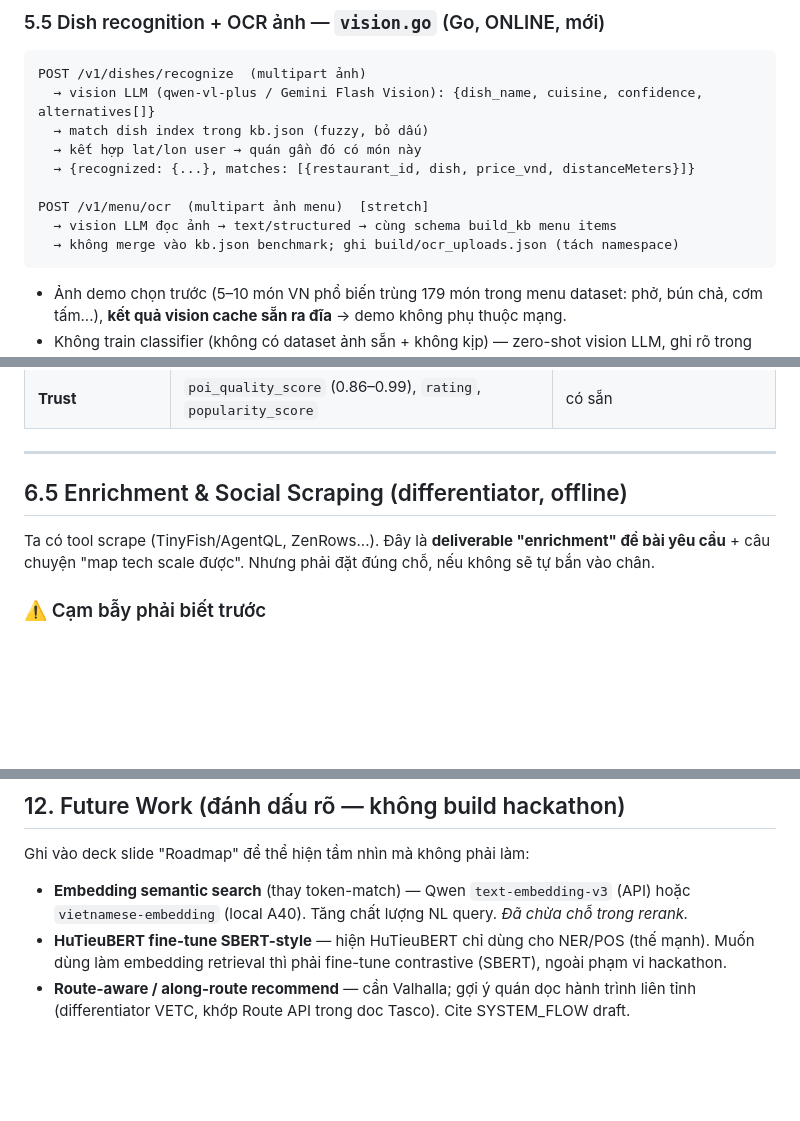
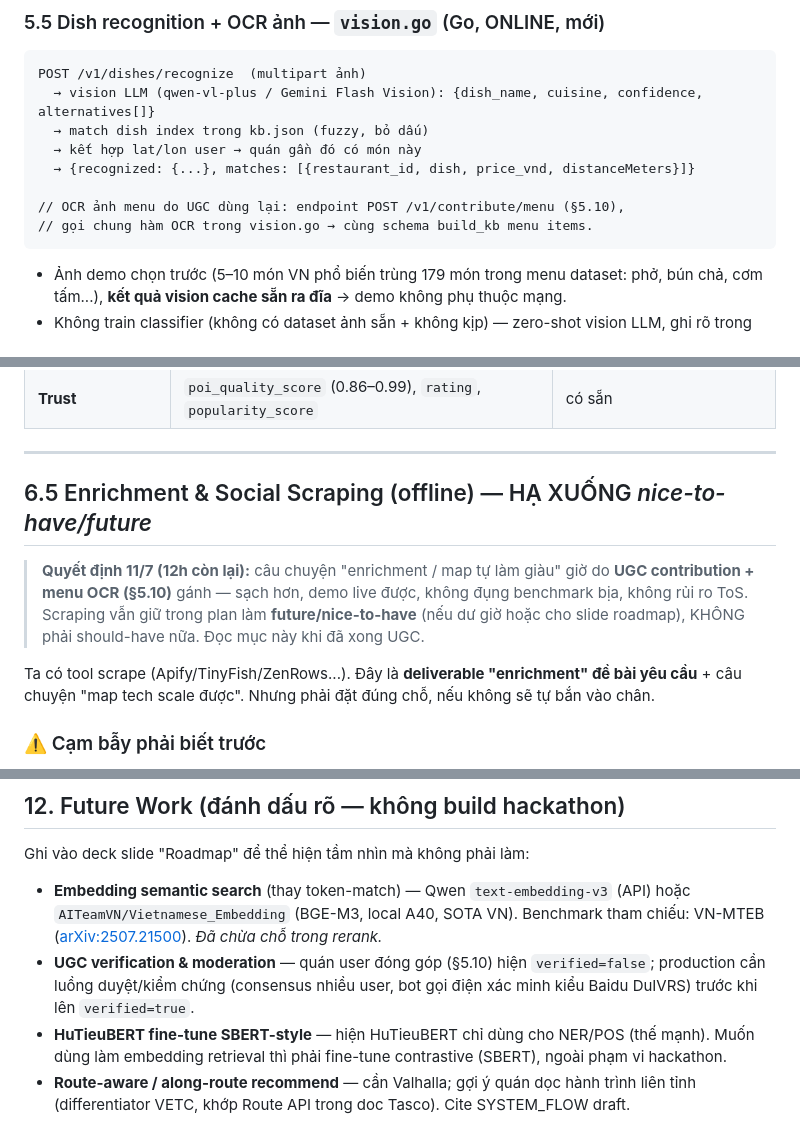
Before and after one commit to onlyin32bit/Toi-la-AI-TascoP11-AABW2026, a Markdown page: PLAN.md, 3 parts joined by grey strips. Rendered like a GitHub page; blank space fills up the shorter version.

````diff
--- a/PLAN.md
+++ b/PLAN.md
@@ -270,9 +274,8 @@ POST /v1/dishes/recognize  (multipart ảnh)
   → kết hợp lat/lon user → quán gần đó có món này
   → {recognized: {...}, matches: [{restaurant_id, dish, price_vnd, distanceMeters}]}
 
-POST /v1/menu/ocr  (multipart ảnh menu)  [stretch]
-  → vision LLM đọc ảnh → text/structured → cùng schema build_kb menu items
-  → không merge vào kb.json benchmark; ghi build/ocr_uploads.json (tách namespace)
+// OCR ảnh menu do UGC dùng lại: endpoint POST /v1/contribute/menu (§5.10),
+// gọi chung hàm OCR trong vision.go → cùng schema build_kb menu items.
 ```
 - Ảnh demo chọn trước (5–10 món VN phổ biến trùng 179 món trong menu dataset: phở, bún chả, cơm tấm...), **kết quả vision cache sẵn ra đĩa** → demo không phụ thuộc mạng.
 - Không train classifier (không có dataset ảnh sẵn + không kịp) — zero-shot vision LLM, ghi rõ trong methodology.
@@ -316,9 +342,11 @@ POST /v1/menu/ocr  (multipart ảnh menu)  [stretch]
 
 ---
 
-## 6.5 Enrichment & Social Scraping (differentiator, offline)
+## 6.5 Enrichment & Social Scraping (offline) — HẠ XUỐNG *nice-to-have/future*
 
-Ta có tool scrape (TinyFish/AgentQL, ZenRows...). Đây là **deliverable "enrichment" đề bài yêu cầu** + câu chuyện "map tech scale được". Nhưng phải đặt đúng chỗ, nếu không sẽ tự bắn vào chân.
+> **Quyết định 11/7 (12h còn lại):** câu chuyện "enrichment / map tự làm giàu" giờ do **UGC contribution + menu OCR (§5.10)** gánh — sạch hơn, demo live được, không đụng benchmark bịa, không rủi ro ToS. Scraping vẫn giữ trong plan làm **future/nice-to-have** (nếu dư giờ hoặc cho slide roadmap), KHÔNG phải should-have nữa. Đọc mục này khi đã xong UGC.
+
+Ta có tool scrape (Apify/TinyFish/ZenRows...). Đây là **deliverable "enrichment" đề bài yêu cầu** + câu chuyện "map tech scale được". Nhưng phải đặt đúng chỗ, nếu không sẽ tự bắn vào chân.
 
 ### ⚠️ Cạm bẫy phải biết trước
 **30 POI benchmark là dữ liệu BỊA** (tên generated, dùng để chấm 15 câu + gài bẫy chống hallucination). → Scrape social theo tên 30 quán này sẽ **tìm không ra** hoặc **match nhầm quán thật khác** = đúng lỗi hallucination đề bài trừ điểm.
@@ -564,7 +593,8 @@ Nguyên tắc: **mỗi người sở hữu 1 nhóm file, không ai sửa file ng
 
 Ghi vào deck slide "Roadmap" để thể hiện tầm nhìn mà không phải làm:
 
-- **Embedding semantic search** (thay token-match) — Qwen `text-embedding-v3` (API) hoặc `vietnamese-embedding` (local A40). Tăng chất lượng NL query. *Đã chừa chỗ trong rerank.*
+- **Embedding semantic search** (thay token-match) — Qwen `text-embedding-v3` (API) hoặc `AITeamVN/Vietnamese_Embedding` (BGE-M3, local A40, SOTA VN). Benchmark tham chiếu: VN-MTEB ([arXiv:2507.21500](https://arxiv.org/abs/2507.21500)). *Đã chừa chỗ trong rerank.*
+- **UGC verification & moderation** — quán user đóng góp (§5.10) hiện `verified=false`; production cần luồng duyệt/kiểm chứng (consensus nhiều user, bot gọi điện xác minh kiểu Baidu DuIVRS) trước khi lên `verified=true`.
 - **HuTieuBERT fine-tune SBERT-style** — hiện HuTieuBERT chỉ dùng cho NER/POS (thế mạnh). Muốn dùng làm embedding retrieval thì phải fine-tune contrastive (SBERT), ngoài phạm vi hackathon.
 - **Route-aware / along-route recommend** — cần Valhalla; gợi ý quán dọc hành trình liên tỉnh (differentiator VETC, khớp Route API trong doc Tasco). Cite SYSTEM_FLOW draft.
 - **Behavior ranking** (Tire-Wear/Repeat kiểu Amap) — cần dữ liệu di chuyển thật từ VETC.
````
Also changed, not shown: other parts of PLAN.md (+45 -17 lines).
